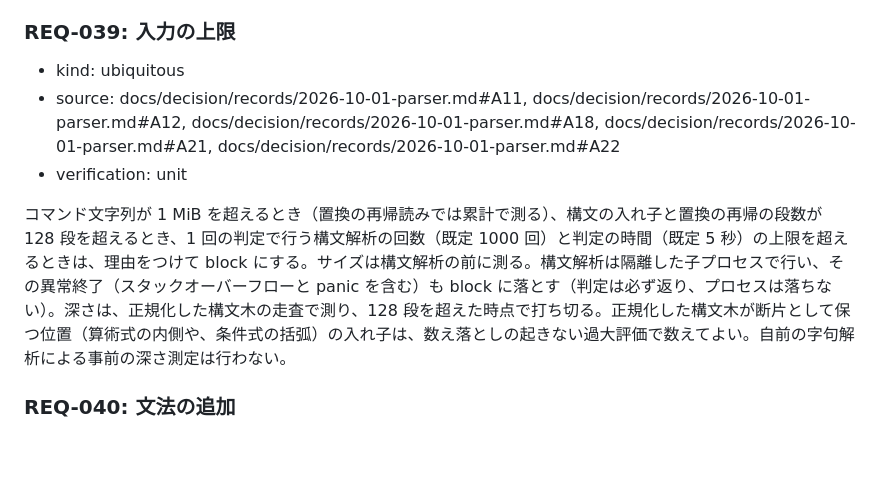
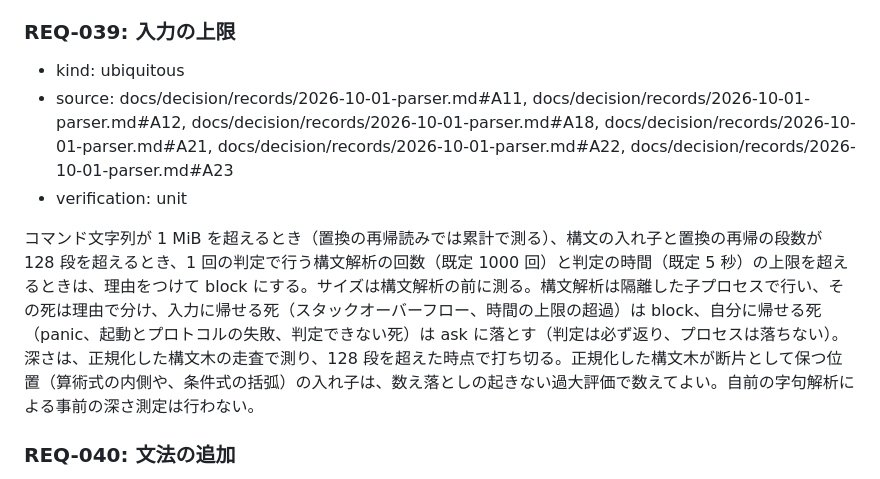
Before and after one commit to ba0918/command-guardian, a Markdown page: docs/ir/parser.md, the part around the change. GitHub-like rendering; blank space fills up the shorter version.

Commit message:
docs: 子プロセスの死を理由で分けて verdict を決める
入力に帰せる死（スタックオーバーフロー、時間の超過）は block、
自分に帰せる死（panic、起動とプロトコルの失敗、判定できない死）は
ask にする（A23。A22 の異常終了の扱いを改訂）。どの経路も allow には
落とさない。REQ-039 と REQ-010 の文面をあわせる。

```diff
--- a/docs/ir/parser.md
+++ b/docs/ir/parser.md
@@ -50,10 +50,10 @@
 ### REQ-039: 入力の上限
 
 - kind: ubiquitous
-- source: docs/decision/records/2026-10-01-parser.md#A11, docs/decision/records/2026-10-01-parser.md#A12, docs/decision/records/2026-10-01-parser.md#A18, docs/decision/records/2026-10-01-parser.md#A21, docs/decision/records/2026-10-01-parser.md#A22
+- source: docs/decision/records/2026-10-01-parser.md#A11, docs/decision/records/2026-10-01-parser.md#A12, docs/decision/records/2026-10-01-parser.md#A18, docs/decision/records/2026-10-01-parser.md#A21, docs/decision/records/2026-10-01-parser.md#A22, docs/decision/records/2026-10-01-parser.md#A23
 - verification: unit
 
-コマンド文字列が 1 MiB を超えるとき（置換の再帰読みでは累計で測る）、構文の入れ子と置換の再帰の段数が 128 段を超えるとき、1 回の判定で行う構文解析の回数（既定 1000 回）と判定の時間（既定 5 秒）の上限を超えるときは、理由をつけて block にする。サイズは構文解析の前に測る。構文解析は隔離した子プロセスで行い、その異常終了（スタックオーバーフローと panic を含む）も block に落とす（判定は必ず返り、プロセスは落ちない）。深さは、正規化した構文木の走査で測り、128 段を超えた時点で打ち切る。正規化した構文木が断片として保つ位置（算術式の内側や、条件式の括弧）の入れ子は、数え落としの起きない過大評価で数えてよい。自前の字句解析による事前の深さ測定は行わない。
+コマンド文字列が 1 MiB を超えるとき（置換の再帰読みでは累計で測る）、構文の入れ子と置換の再帰の段数が 128 段を超えるとき、1 回の判定で行う構文解析の回数（既定 1000 回）と判定の時間（既定 5 秒）の上限を超えるときは、理由をつけて block にする。サイズは構文解析の前に測る。構文解析は隔離した子プロセスで行い、その死は理由で分け、入力に帰せる死（スタックオーバーフロー、時間の上限の超過）は block、自分に帰せる死（panic、起動とプロトコルの失敗、判定できない死）は ask に落とす（判定は必ず返り、プロセスは落ちない）。深さは、正規化した構文木の走査で測り、128 段を超えた時点で打ち切る。正規化した構文木が断片として保つ位置（算術式の内側や、条件式の括弧）の入れ子は、数え落としの起きない過大評価で数えてよい。自前の字句解析による事前の深さ測定は行わない。
 
 ### REQ-040: 文法の追加
 
```
Also changed, not shown: docs/ir/judgment.md (+2 -2 lines), 1 other file.
